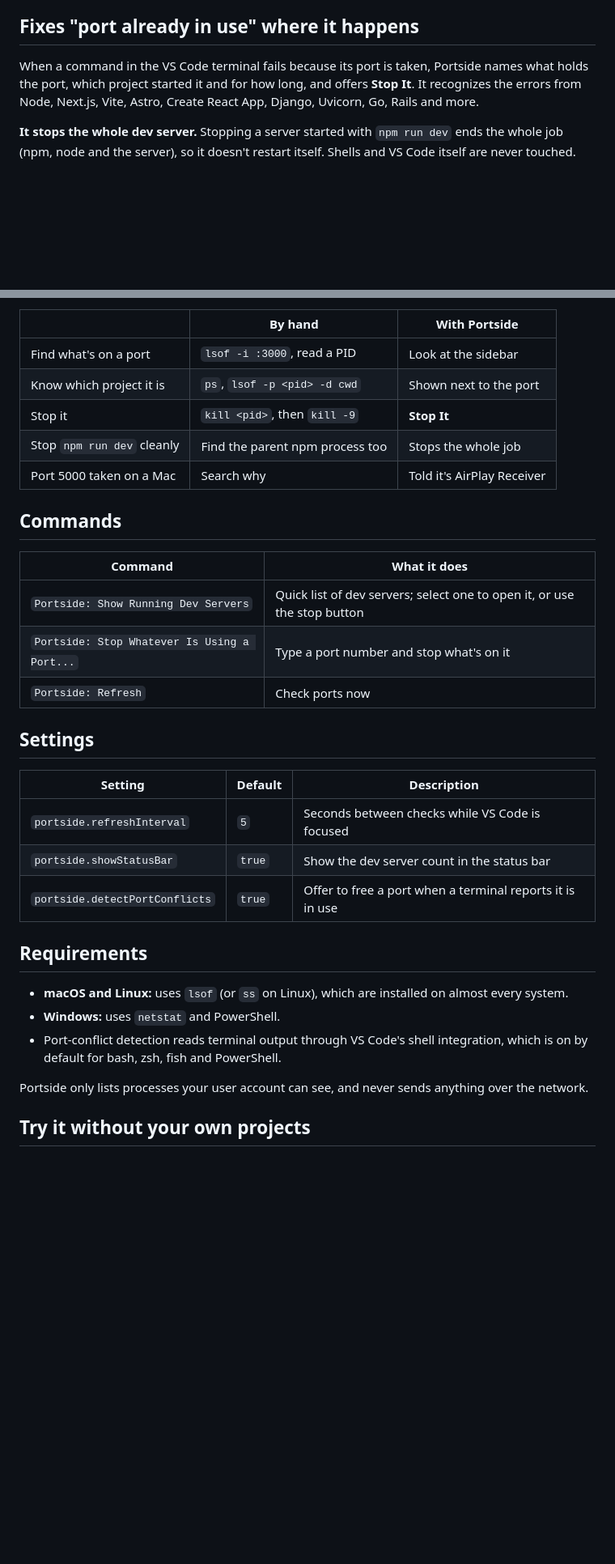
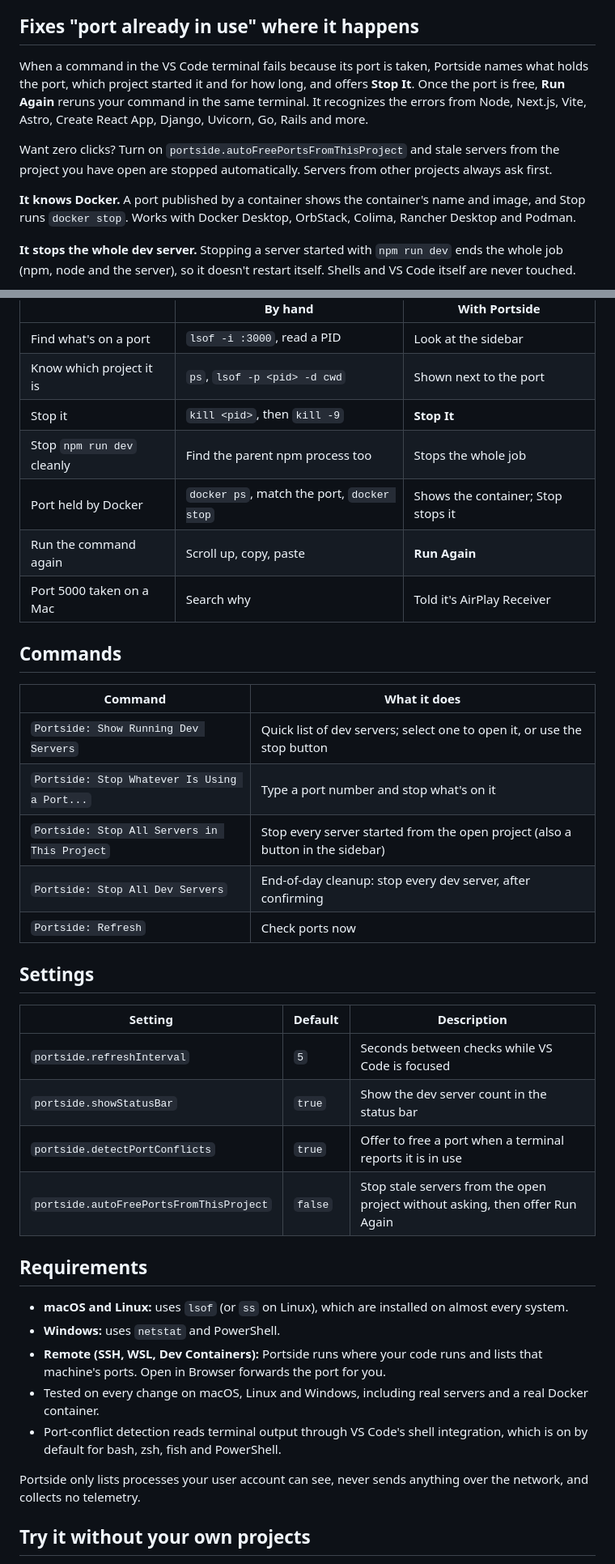
Before and after one commit to divyanshus2404/portside, a Markdown page: README.md, 2 parts joined by grey strips. Shown at 81% size. GitHub-like rendering; blank space fills up the shorter version.

```diff
--- a/README.md
+++ b/README.md
@@ -17,7 +22,11 @@ No more `lsof -i :3000`, no more `kill -9`, no more hunting for the terminal you
 
 ## Fixes "port already in use" where it happens
 
-When a command in the VS Code terminal fails because its port is taken, Portside names what holds the port, which project started it and for how long, and offers **Stop It**. It recognizes the errors from Node, Next.js, Vite, Astro, Create React App, Django, Uvicorn, Go, Rails and more.
+When a command in the VS Code terminal fails because its port is taken, Portside names what holds the port, which project started it and for how long, and offers **Stop It**. Once the port is free, **Run Again** reruns your command in the same terminal. It recognizes the errors from Node, Next.js, Vite, Astro, Create React App, Django, Uvicorn, Go, Rails and more.
+
+Want zero clicks? Turn on `portside.autoFreePortsFromThisProject` and stale servers from the project you have open are stopped automatically. Servers from other projects always ask first.
+
+**It knows Docker.** A port published by a container shows the container's name and image, and Stop runs `docker stop`. Works with Docker Desktop, OrbStack, Colima, Rancher Desktop and Podman.
 
 **It stops the whole dev server.** Stopping a server started with `npm run dev` ends the whole job (npm, node and the server), so it doesn't restart itself. Shells and VS Code itself are never touched.
 
@@ -31,6 +40,8 @@ When a command in the VS Code terminal fails because its port is taken, Portside
 | Know which project it is | `ps`, `lsof -p <pid> -d cwd` | Shown next to the port |
 | Stop it | `kill <pid>`, then `kill -9` | **Stop It** |
 | Stop `npm run dev` cleanly | Find the parent npm process too | Stops the whole job |
+| Port held by Docker | `docker ps`, match the port, `docker stop` | Shows the container; Stop stops it |
+| Run the command again | Scroll up, copy, paste | **Run Again** |
 | Port 5000 taken on a Mac | Search why | Told it's AirPlay Receiver |
 
 ## Commands
@@ -39,6 +50,8 @@ When a command in the VS Code terminal fails because its port is taken, Portside
 | --- | --- |
 | `Portside: Show Running Dev Servers` | Quick list of dev servers; select one to open it, or use the stop button |
 | `Portside: Stop Whatever Is Using a Port...` | Type a port number and stop what's on it |
+| `Portside: Stop All Servers in This Project` | Stop every server started from the open project (also a button in the sidebar) |
+| `Portside: Stop All Dev Servers` | End-of-day cleanup: stop every dev server, after confirming |
 | `Portside: Refresh` | Check ports now |
 
 ## Settings
@@ -48,14 +61,17 @@ When a command in the VS Code terminal fails because its port is taken, Portside
 | `portside.refreshInterval` | `5` | Seconds between checks while VS Code is focused |
 | `portside.showStatusBar` | `true` | Show the dev server count in the status bar |
 | `portside.detectPortConflicts` | `true` | Offer to free a port when a terminal reports it is in use |
+| `portside.autoFreePortsFromThisProject` | `false` | Stop stale servers from the open project without asking, then offer Run Again |
 
 ## Requirements
 
 - **macOS and Linux:** uses `lsof` (or `ss` on Linux), which are installed on almost every system.
 - **Windows:** uses `netstat` and PowerShell.
+- **Remote (SSH, WSL, Dev Containers):** Portside runs where your code runs and lists that machine's ports. Open in Browser forwards the port for you.
+- Tested on every change on macOS, Linux and Windows, including real servers and a real Docker container.
 - Port-conflict detection reads terminal output through VS Code's shell integration, which is on by default for bash, zsh, fish and PowerShell.
 
-Portside only lists processes your user account can see, and never sends anything over the network.
+Portside only lists processes your user account can see, never sends anything over the network, and collects no telemetry.
 
 ## Try it without your own projects
 
```
Also changed, not shown: other parts of README.md (+5 -0 lines), CHANGELOG.md (+10 -0 lines), media/social-preview.png (added), 10 other files.
